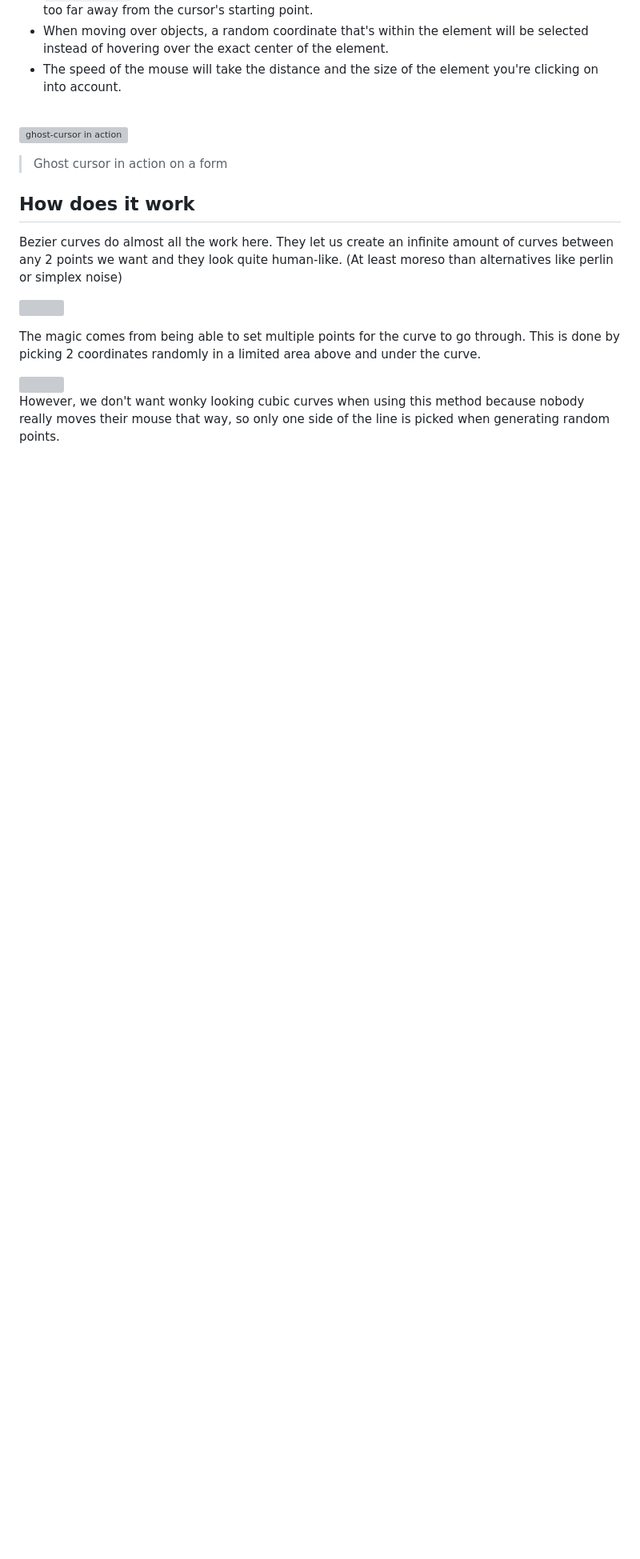
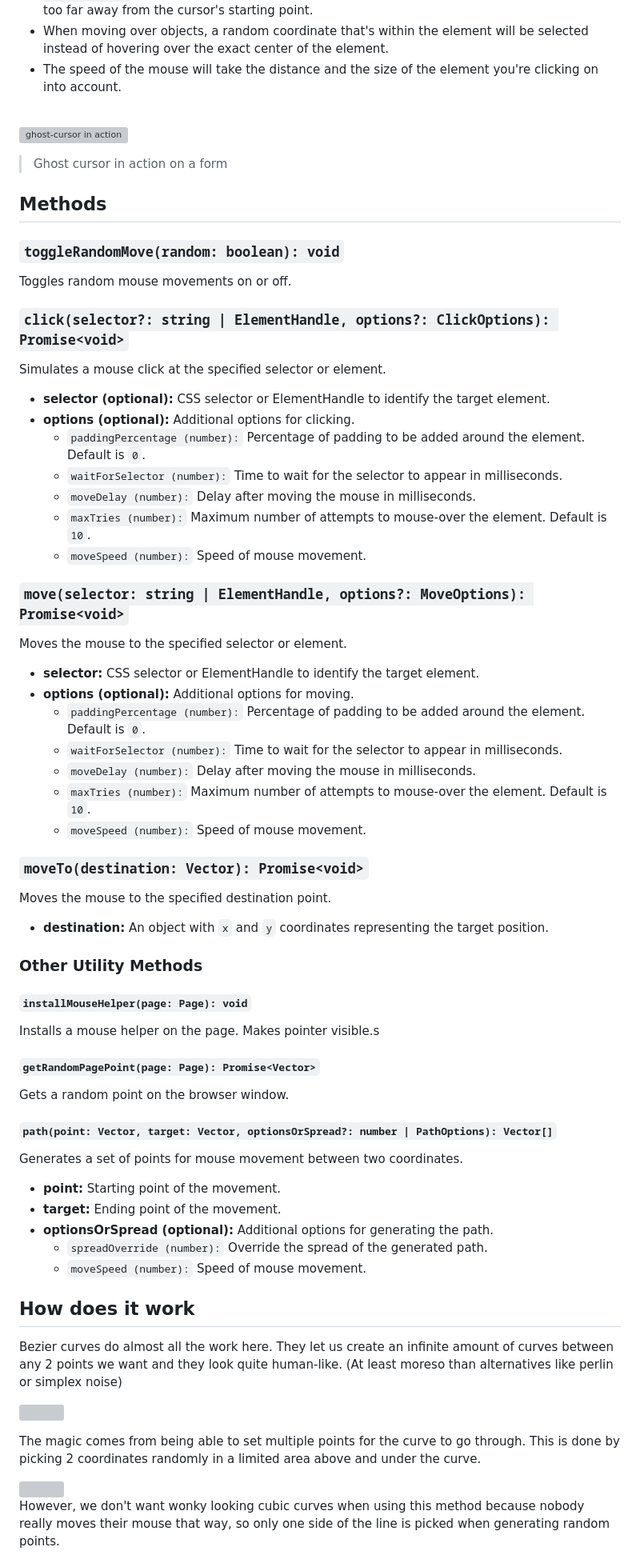
Before and after one commit to Xetera/ghost-cursor, a Markdown page: README.md, the part around the change. Shown: that part at 80% size. Rendered like a GitHub page; blank space fills up the shorter version; grey boxes are pictures that could not be loaded.

Commit message:
Chat GPT generated methods description

```diff
--- a/README.md
+++ b/README.md
@@ -73,6 +73,63 @@ hovering over the exact center of the element.
 
 > Ghost cursor in action on a form
 
+## Methods
+
+### `toggleRandomMove(random: boolean): void`
+
+Toggles random mouse movements on or off.
+
+### `click(selector?: string | ElementHandle, options?: ClickOptions): Promise<void>`
+
+Simulates a mouse click at the specified selector or element.
+
+- **selector (optional):** CSS selector or ElementHandle to identify the target element.
+- **options (optional):** Additional options for clicking.
+  - `paddingPercentage (number):` Percentage of padding to be added around the element. Default is `0`.
+  - `waitForSelector (number):` Time to wait for the selector to appear in milliseconds.
+  - `moveDelay (number):` Delay after moving the mouse in milliseconds.
+  - `maxTries (number):` Maximum number of attempts to mouse-over the element. Default is `10`.
+  - `moveSpeed (number):` Speed of mouse movement.
+
+### `move(selector: string | ElementHandle, options?: MoveOptions): Promise<void>`
+
+Moves the mouse to the specified selector or element.
+
+- **selector:** CSS selector or ElementHandle to identify the target element.
+- **options (optional):** Additional options for moving.
+  - `paddingPercentage (number):` Percentage of padding to be added around the element. Default is `0`.
+  - `waitForSelector (number):` Time to wait for the selector to appear in milliseconds.
+  - `moveDelay (number):` Delay after moving the mouse in milliseconds.
+  - `maxTries (number):` Maximum number of attempts to mouse-over the element. Default is `10`.
+  - `moveSpeed (number):` Speed of mouse movement.
+
+### `moveTo(destination: Vector): Promise<void>`
+
+Moves the mouse to the specified destination point.
+
+- **destination:** An object with `x` and `y` coordinates representing the target position.
+
+### Other Utility Methods
+
+#### `installMouseHelper(page: Page): void`
+
+Installs a mouse helper on the page. Makes pointer visible.s
+
+#### `getRandomPagePoint(page: Page): Promise<Vector>`
+
+Gets a random point on the browser window.
+
+#### `path(point: Vector, target: Vector, optionsOrSpread?: number | PathOptions): Vector[]`
+
+Generates a set of points for mouse movement between two coordinates.
+
+- **point:** Starting point of the movement.
+- **target:** Ending point of the movement.
+- **optionsOrSpread (optional):** Additional options for generating the path.
+  - `spreadOverride (number):` Override the spread of the generated path.
+  - `moveSpeed (number):` Speed of mouse movement.
+
+
 ## How does it work
 
 Bezier curves do almost all the work here. They let us create an infinite amount of curves between any 2 points we want
```
